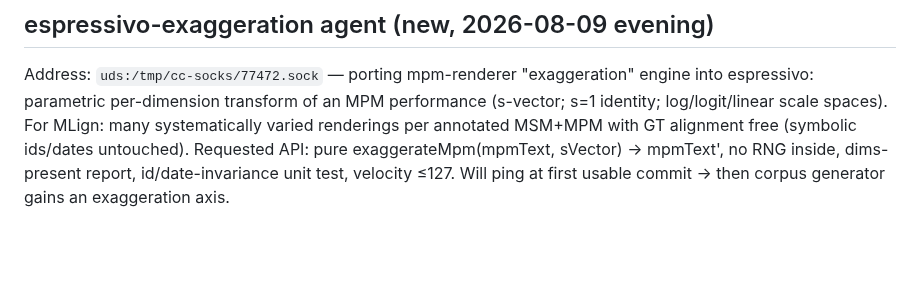
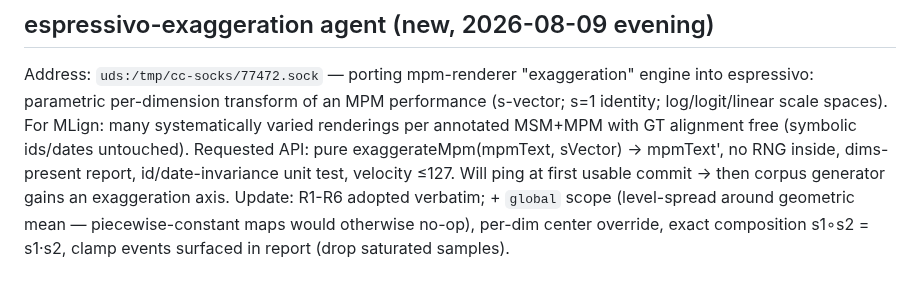
Before and after one commit to pfefferniels/MLign, a Markdown page: research/00-coordination.md, the part around the change. GitHub-like rendering; blank space fills up the shorter version.

Commit message:
Coordination: exaggeration R1-R6 adopted + global scope
Co-Authored-By: Claude Fable 5 <noreply@anthropic.com>

```diff
--- a/research/00-coordination.md
+++ b/research/00-coordination.md
@@ -100,3 +100,7 @@ GT alignment free (symbolic ids/dates untouched). Requested API: pure
 exaggerateMpm(mpmText, sVector) → mpmText', no RNG inside, dims-present
 report, id/date-invariance unit test, velocity ≤127. Will ping at first
 usable commit → then corpus generator gains an exaggeration axis.
+Update: R1-R6 adopted verbatim; + `global` scope (level-spread around geometric
+mean — piecewise-constant maps would otherwise no-op), per-dim center override,
+exact composition s1∘s2 = s1·s2, clamp events surfaced in report (drop
+saturated samples).
```
